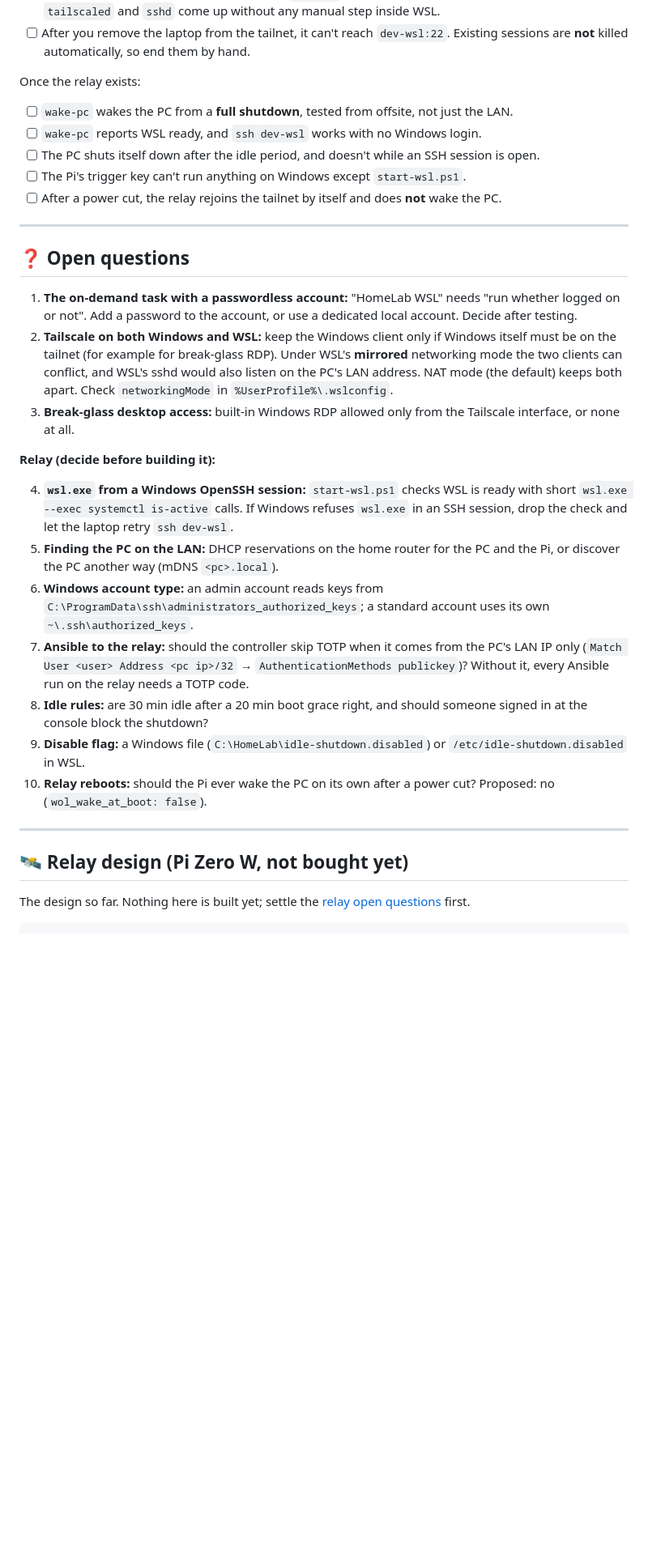
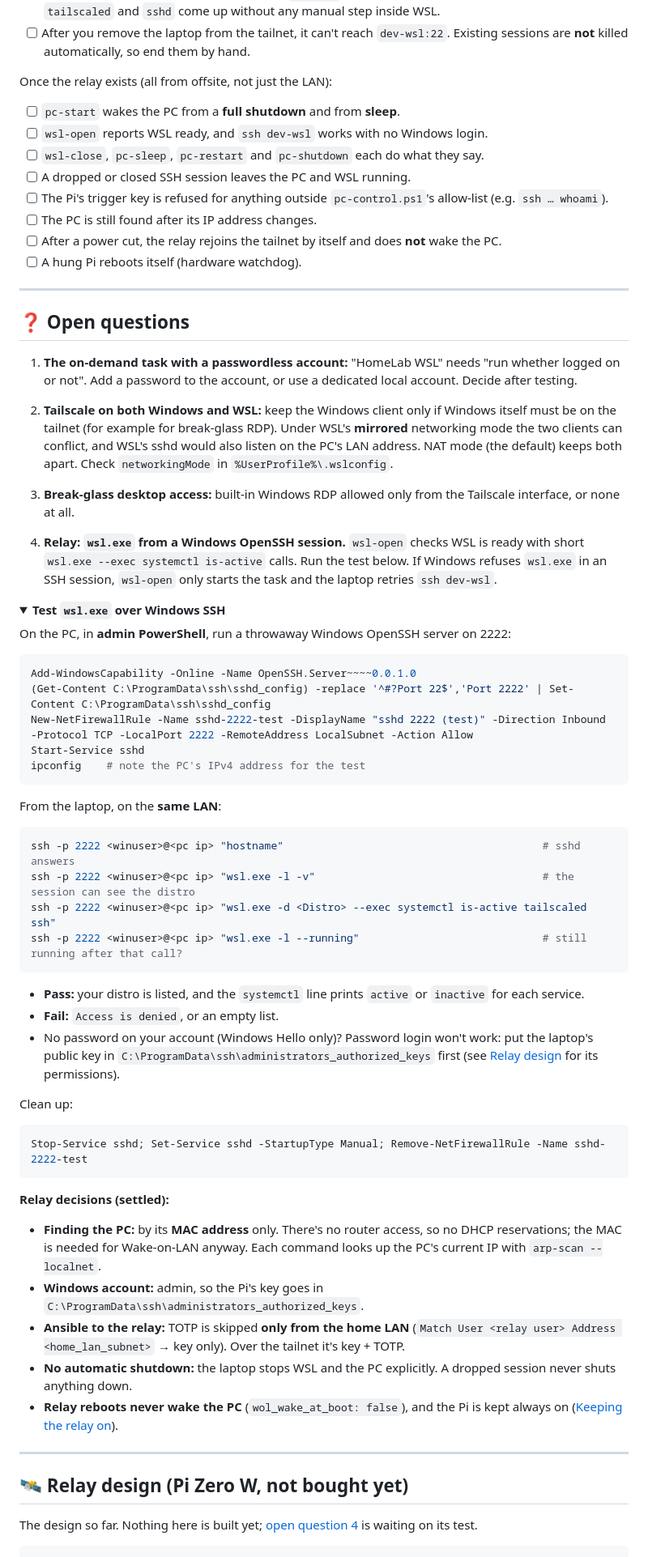
Before and after one commit to GreenMachine582/HomeLab, a Markdown page: docs/REMOTE_ACCESS.md, the part around one of its changes. Shown at 81% size. Drawn GitHub-style; folded sections open; blank space fills up the shorter version.

````diff
--- a/docs/REMOTE_ACCESS.md
+++ b/docs/REMOTE_ACCESS.md
@@ -203,13 +207,16 @@ All of these must pass before you retire Chrome Remote Desktop:
 - [ ] After you remove the laptop from the tailnet, it can't reach `dev-wsl:22`. Existing sessions are **not** killed
   automatically, so end them by hand.
 
-Once the relay exists:
+Once the relay exists (all from offsite, not just the LAN):
 
-- [ ] `wake-pc` wakes the PC from a **full shutdown**, tested from offsite, not just the LAN.
-- [ ] `wake-pc` reports WSL ready, and `ssh dev-wsl` works with no Windows login.
-- [ ] The PC shuts itself down after the idle period, and doesn't while an SSH session is open.
-- [ ] The Pi's trigger key can't run anything on Windows except `start-wsl.ps1`.
+- [ ] `pc-start` wakes the PC from a **full shutdown** and from **sleep**.
+- [ ] `wsl-open` reports WSL ready, and `ssh dev-wsl` works with no Windows login.
+- [ ] `wsl-close`, `pc-sleep`, `pc-restart` and `pc-shutdown` each do what they say.
+- [ ] A dropped or closed SSH session leaves the PC and WSL running.
+- [ ] The Pi's trigger key is refused for anything outside `pc-control.ps1`'s allow-list (e.g. `ssh … whoami`).
+- [ ] The PC is still found after its IP address changes.
 - [ ] After a power cut, the relay rejoins the tailnet by itself and does **not** wake the PC.
+- [ ] A hung Pi reboots itself (hardware watchdog).
 
 ---
 
@@ -223,29 +230,62 @@ Once the relay exists:
    `%UserProfile%\.wslconfig`.
 3. **Break-glass desktop access:** built-in Windows RDP allowed only from the Tailscale interface, or none at all.
 
-**Relay (decide before building it):**
+4. **Relay: `wsl.exe` from a Windows OpenSSH session.** `wsl-open` checks WSL is ready with short
+   `wsl.exe --exec systemctl is-active` calls. Run the test below. If Windows refuses `wsl.exe` in an SSH session,
+   `wsl-open` only starts the task and the laptop retries `ssh dev-wsl`.
 
-4. **`wsl.exe` from a Windows OpenSSH session:** `start-wsl.ps1` checks WSL is ready with short
-   `wsl.exe --exec systemctl is-active` calls. If Windows refuses `wsl.exe` in an SSH session, drop the check and let
-   the laptop retry `ssh dev-wsl`.
-5. **Finding the PC on the LAN:** DHCP reservations on the home router for the PC and the Pi, or discover the PC
-   another way (mDNS `<pc>.local`).
-6. **Windows account type:** an admin account reads keys from `C:\ProgramData\ssh\administrators_authorized_keys`;
-   a standard account uses its own `~\.ssh\authorized_keys`.
-7. **Ansible to the relay:** should the controller skip TOTP when it comes from the PC's LAN IP only
-   (`Match User <user> Address <pc ip>/32` → `AuthenticationMethods publickey`)? Without it, every Ansible run on
-   the relay needs a TOTP code.
-8. **Idle rules:** are 30 min idle after a 20 min boot grace right, and should someone signed in at the console block
-   the shutdown?
-9. **Disable flag:** a Windows file (`C:\HomeLab\idle-shutdown.disabled`) or `/etc/idle-shutdown.disabled` in WSL.
-10. **Relay reboots:** should the Pi ever wake the PC on its own after a power cut? Proposed: no
-    (`wol_wake_at_boot: false`).
+<details>
+<summary><b>Test <code>wsl.exe</code> over Windows SSH</b></summary>
+
+On the PC, in **admin PowerShell**, run a throwaway Windows OpenSSH server on 2222:
+
+```powershell
+Add-WindowsCapability -Online -Name OpenSSH.Server~~~~0.0.1.0
+(Get-Content C:\ProgramData\ssh\sshd_config) -replace '^#?Port 22$','Port 2222' | Set-Content C:\ProgramData\ssh\sshd_config
+New-NetFirewallRule -Name sshd-2222-test -DisplayName "sshd 2222 (test)" -Direction Inbound -Protocol TCP -LocalPort 2222 -RemoteAddress LocalSubnet -Action Allow
+Start-Service sshd
+ipconfig    # note the PC's IPv4 address for the test
+```
+
+From the laptop, on the **same LAN**:
+
+```bash
+ssh -p 2222 <winuser>@<pc ip> "hostname"                                         # sshd answers
+ssh -p 2222 <winuser>@<pc ip> "wsl.exe -l -v"                                    # the session can see the distro
+ssh -p 2222 <winuser>@<pc ip> "wsl.exe -d <Distro> --exec systemctl is-active tailscaled ssh"
+ssh -p 2222 <winuser>@<pc ip> "wsl.exe -l --running"                             # still running after that call?
+```
+
+- **Pass:** your distro is listed, and the `systemctl` line prints `active` or `inactive` for each service.
+- **Fail:** `Access is denied`, or an empty list.
+- No password on your account (Windows Hello only)? Password login won't work: put the laptop's public key in
+  `C:\ProgramData\ssh\administrators_authorized_keys` first (see [Relay design](#️-relay-design-pi-zero-w-not-bought-yet)
+  for its permissions).
+
+Clean up:
+
+```powershell
+Stop-Service sshd; Set-Service sshd -StartupType Manual; Remove-NetFirewallRule -Name sshd-2222-test
+```
+
+</details>
+
+**Relay decisions (settled):**
+
+- **Finding the PC:** by its **MAC address** only. There's no router access, so no DHCP reservations; the MAC is
+  needed for Wake-on-LAN anyway. Each command looks up the PC's current IP with `arp-scan --localnet`.
+- **Windows account:** admin, so the Pi's key goes in `C:\ProgramData\ssh\administrators_authorized_keys`.
+- **Ansible to the relay:** TOTP is skipped **only from the home LAN** (`Match User <relay user> Address
+  <home_lan_subnet>` → key only). Over the tailnet it's key + TOTP.
+- **No automatic shutdown:** the laptop stops WSL and the PC explicitly. A dropped session never shuts anything down.
+- **Relay reboots never wake the PC** (`wol_wake_at_boot: false`), and the Pi is kept always on
+  ([Keeping the relay on](#keeping-the-relay-on)).
 
 ---
 
 ## 🛰️ Relay design (Pi Zero W, not bought yet)
 
-The design so far. Nothing here is built yet; settle the [relay open questions](#-open-questions) first.
+The design so far. Nothing here is built yet; [open question 4](#-open-questions) is waiting on its test.
 
 ```text
 Laptop
````
Also changed, not shown: other parts of docs/REMOTE_ACCESS.md (+81 -33 lines).
